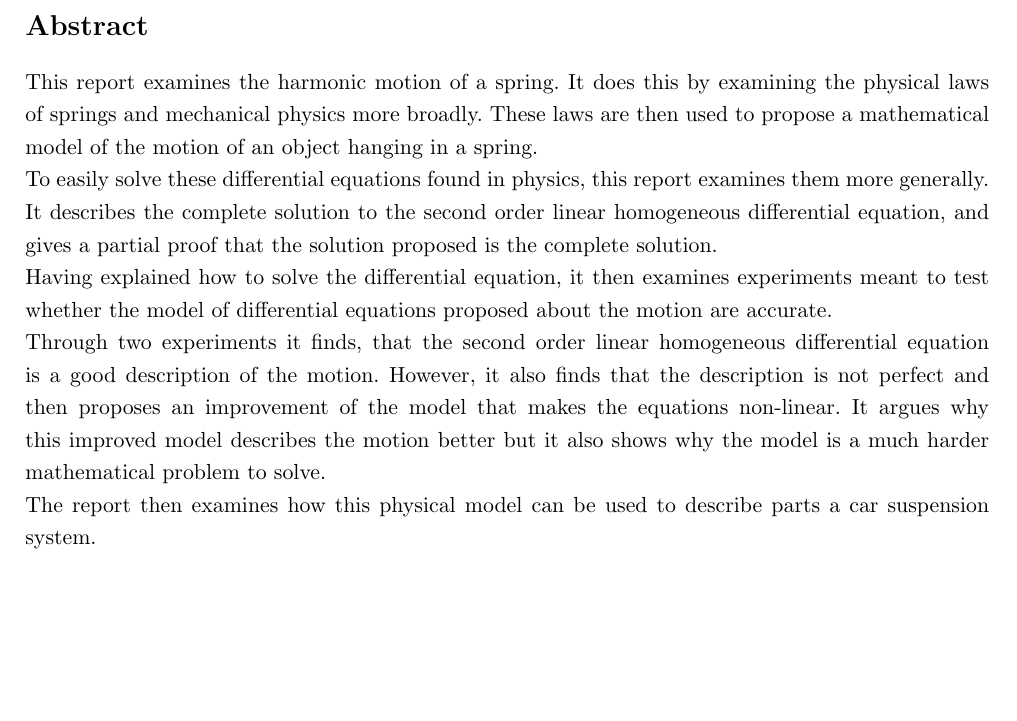
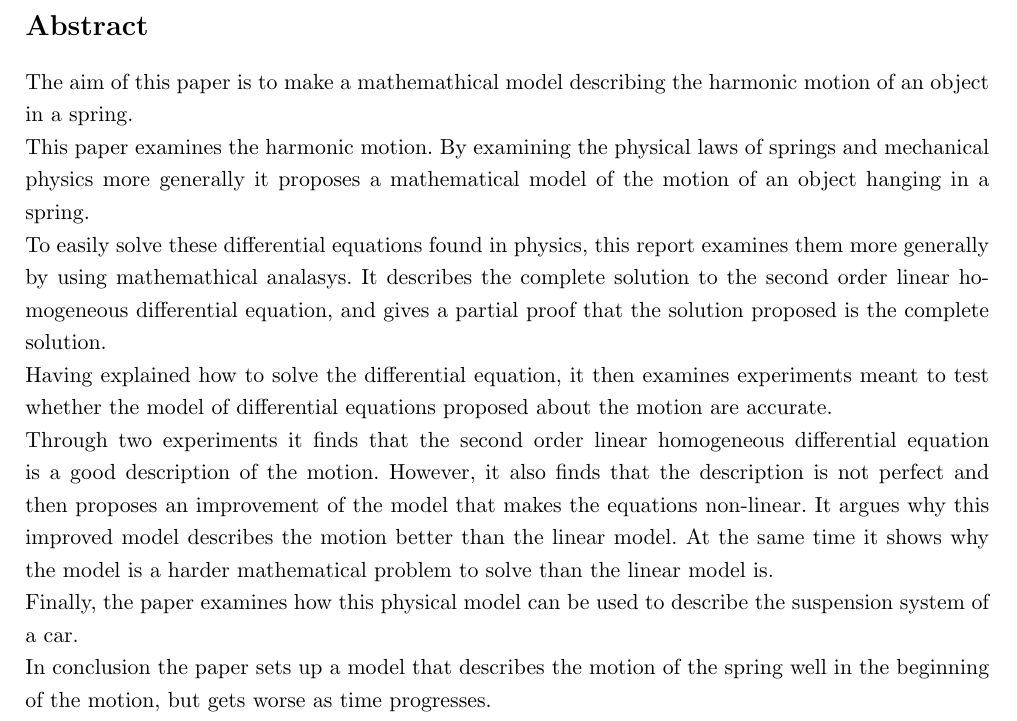
Before and after one commit to mikkelbjoern/SRP---Den-harmoniske-svingning, a LaTeX book (main.tex, which reads abstract.tex): part of page 3 of 24, cut so that both start at the same text, the shorter picture padded with empty space. Compiled offline with pdfLaTeX.

Commit message:
Gennemlæsning af abstract

```diff
--- a/abstract.tex
+++ b/abstract.tex
@@ -1,16 +1,20 @@
 \section*{Abstract}
 \thispagestyle{plain}
-This report examines the harmonic motion of a spring.
-It does this by examining the physical laws of springs and mechanical physics more broadly.
-These laws are then used to propose a mathematical model of the motion of an object hanging in a spring.
+The aim of this paper is to make a mathemathical model describing the harmonic motion of an object in a spring.
 
-To easily solve these differential equations found in physics, this report examines them more generally.
+This paper examines the harmonic motion.
+By examining the physical laws of springs and mechanical physics more generally it proposes a mathematical model of the motion of an object hanging in a spring.
+
+To easily solve these differential equations found in physics, this report examines them more generally by using mathemathical analasys.
 It describes the complete solution to the second order linear homogeneous differential equation, and gives a partial proof that the solution proposed is the complete solution.
 
 Having explained how to solve the differential equation, it then examines experiments meant to test whether the model of differential equations proposed about the motion are accurate.
 
-Through two experiments it finds, that the second order linear homogeneous differential equation is a good description of the motion.
+Through two experiments it finds that the second order linear homogeneous differential equation is a good description of the motion.
 However, it also finds that the description is not perfect and then proposes an improvement of the model that makes the equations non-linear.
-It argues why this improved model describes the motion better but it also shows why the model is a much harder mathematical problem to solve.
+It argues why this improved model describes the motion better than the linear model.
+At the same time it shows why the model is a harder mathematical problem to solve than the linear model is.
 
-The report then examines how this physical model can be used to describe parts a car suspension system.
+Finally, the paper examines how this physical model can be used to describe the suspension system of a car.
+
+In conclusion the paper sets up a model that describes the motion of the spring well in the beginning of the motion, but gets worse as time progresses.
```
